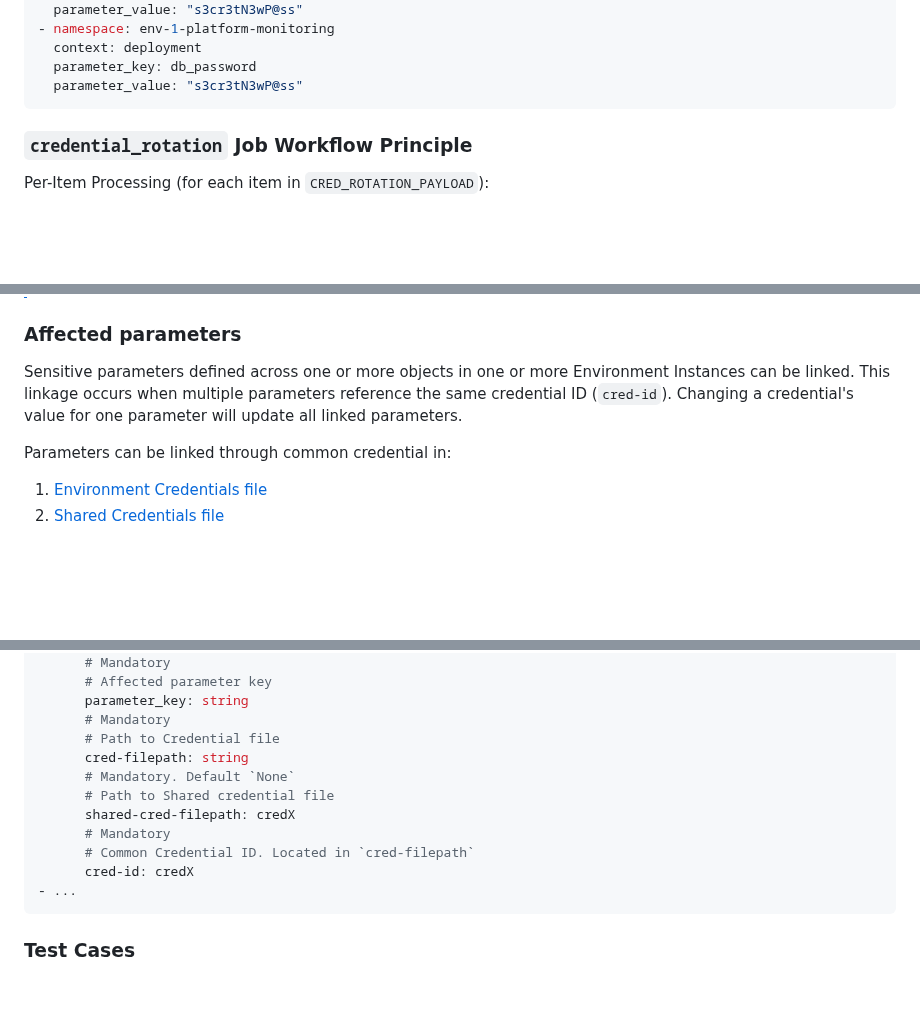
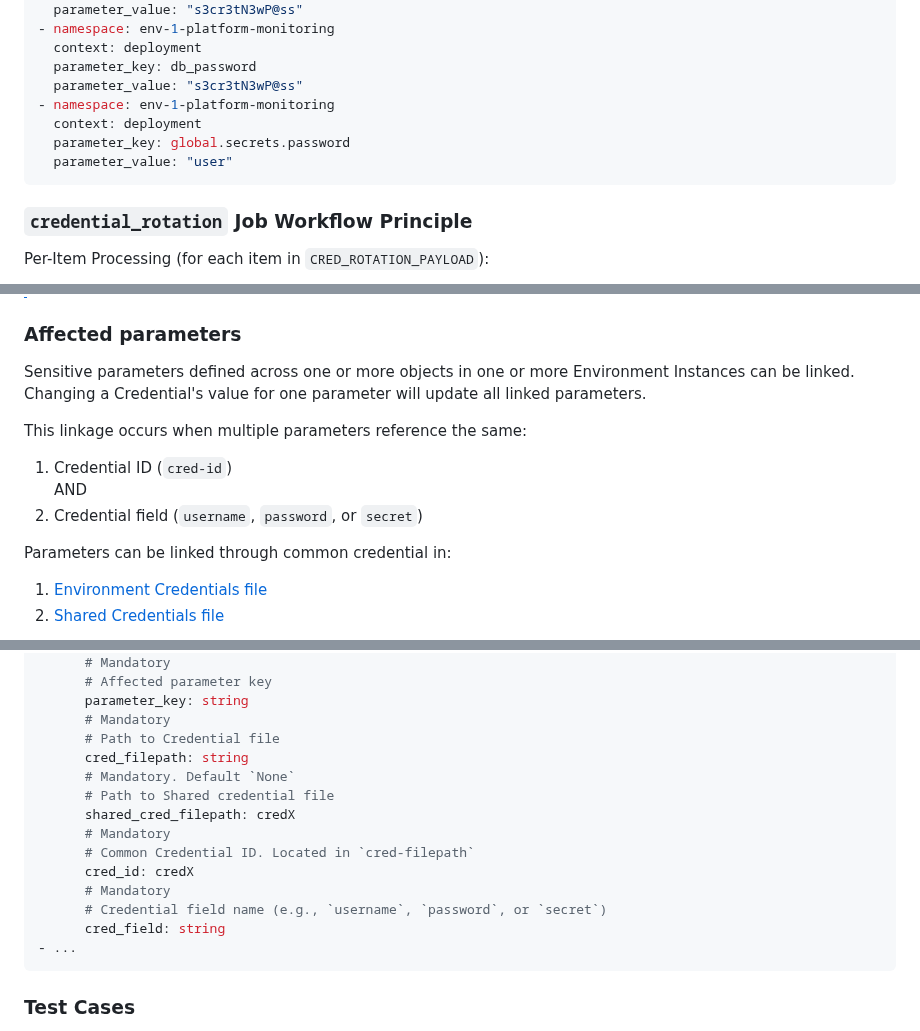
Before and after one commit to tesmarishy/qubership-envgene, a Markdown page: docs/features/cred-rotation.md, 3 parts joined by grey strips. GitHub-like rendering; blank space fills up the shorter version.

Commit message:
docs: 1. introduced credentials field term 2. added affected_parameters.affected_parameters[].cred_field 3. added creds in complex parameter clarification

````diff
--- a/docs/features/cred-rotation.md
+++ b/docs/features/cred-rotation.md
@@ -112,6 +114,10 @@ Supports working with SOPS encryption.
   context: deployment
   parameter_key: db_password
   parameter_value: "s3cr3tN3wP@ss"
+- namespace: env-1-platform-monitoring
+  context: deployment
+  parameter_key: global.secrets.password
+  parameter_value: "user"
 ```
 
 ### `credential_rotation` Job Workflow Principle
@@ -188,7 +194,13 @@ Credential rotation is only compatible with `SOPS` `crypt_backend`. Key characte
 
 ### Affected parameters
 
-Sensitive parameters defined across one or more objects in one or more Environment Instances can be linked. This linkage occurs when multiple parameters reference the same credential ID (`cred-id`). Changing a credential's value for one parameter will update all linked parameters.
+Sensitive parameters defined across one or more objects in one or more Environment Instances can be linked. Changing a Credential's value for one parameter will update all linked parameters.
+
+This linkage occurs when multiple parameters reference the same:
+
+1. Credential ID (`cred-id`)
+AND
+2. Credential field (`username`, `password`, or `secret`)
 
 Parameters can be linked through common credential in:
 
@@ -242,13 +254,16 @@ The `affected-sensitive-parameters.yaml` is created using the reverse logic desc
       parameter_key: string
       # Mandatory
       # Path to Credential file
-      cred-filepath: string
+      cred_filepath: string
       # Mandatory. Default `None`
       # Path to Shared credential file
-      shared-cred-filepath: credX
+      shared_cred_filepath: credX
       # Mandatory
       # Common Credential ID. Located in `cred-filepath`
-      cred-id: credX
+      cred_id: credX
+      # Mandatory
+      # Credential field name (e.g., `username`, `password`, or `secret`)
+      cred_field: string
 - ...
 ```
 
````
Also changed, not shown: other parts of docs/features/cred-rotation.md (+2 -0 lines), docs/envgene-objects.md (+6 -2 lines), docs/template-macros.md (+2 -0 lines).
